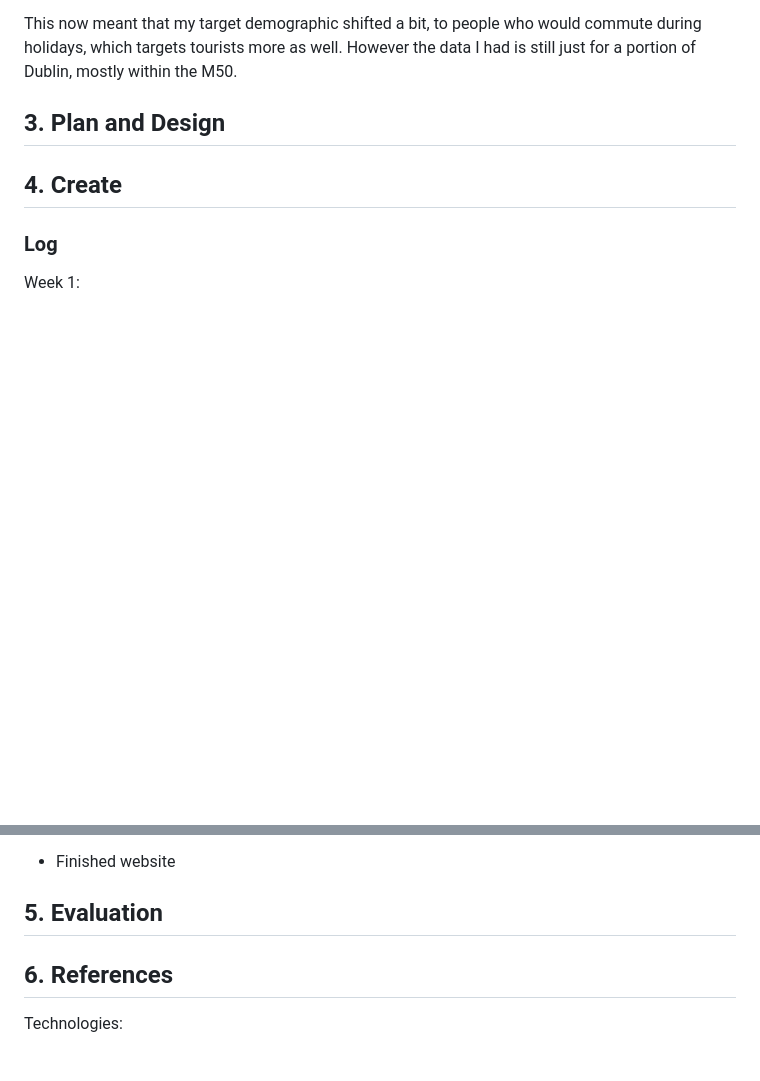
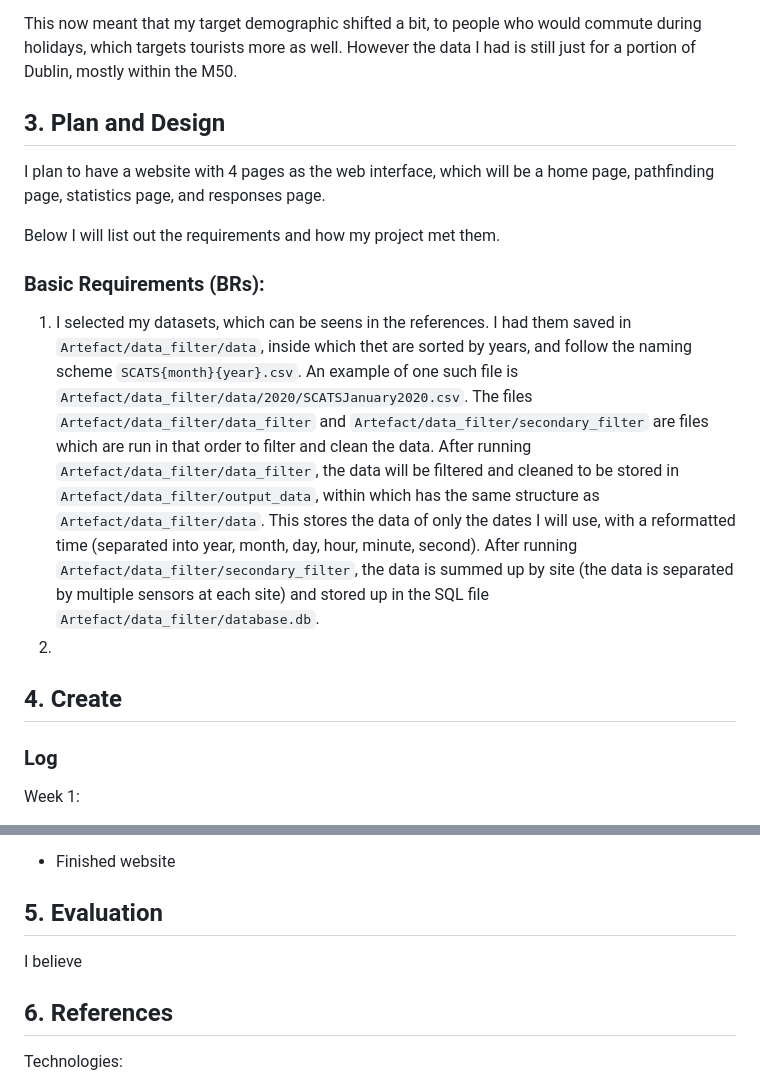
Before and after one commit to HiPeople21/LC_CS_Project, a Markdown page: report.md, 2 parts joined by grey strips. Drawn GitHub-style; blank space fills up the shorter version.

```diff
--- a/report.md
+++ b/report.md
@@ -32,7 +32,13 @@ After looking into the SDCC traffic congestion database, I found the SCATS traff
 This now meant that my target demographic shifted a bit, to people who would commute during holidays, which targets tourists more as well. However the data I had is still just for a portion of Dublin, mostly within the M50.
 
 ## 3. Plan and Design
+I plan to have a website with 4 pages as the web interface, which will be a home page, pathfinding page, statistics page, and responses page.
 
+Below I will list out the requirements and how my project met them.
+
+### Basic Requirements (BRs):
+1. I selected my datasets, which can be seens in the references. I had them saved in `Artefact/data_filter/data`, inside which thet are sorted by years, and follow the naming scheme `SCATS{month}{year}.csv`. An example of one such file is `Artefact/data_filter/data/2020/SCATSJanuary2020.csv`. The files `Artefact/data_filter/data_filter` and `Artefact/data_filter/secondary_filter` are files which are run in that order to filter and clean the data. After running `Artefact/data_filter/data_filter`, the data will be filtered and cleaned to be stored in `Artefact/data_filter/output_data`, within which has the same structure as `Artefact/data_filter/data`. This stores the data of only the dates I will use, with a reformatted time (separated into year, month, day, hour, minute, second). After running `Artefact/data_filter/secondary_filter`, the data is summed up by site (the data is separated by multiple sensors at each site) and stored up in the SQL file `Artefact/data_filter/database.db`.
+2.
 
 ## 4. Create
 ### Log
@@ -76,6 +82,7 @@ Week 11:
 
 
 ## 5. Evaluation
+I believe
 
 ## 6. References
 Technologies:
```
